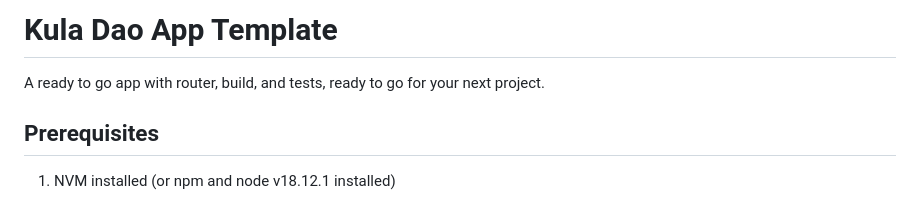
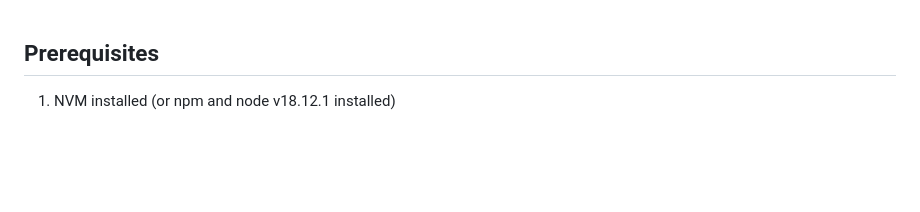
Before and after one commit to mooncitylot/color-game, a Markdown page: README.md, the part around the change. Rendered like a GitHub page; blank space fills up the shorter version.

```diff
--- a/README.md
+++ b/README.md
@@ -1,6 +1,3 @@
-# Kula Dao App Template
-
-A ready to go app with router, build, and tests, ready to go for your next project.
 
 ## Prerequisites
 
```
